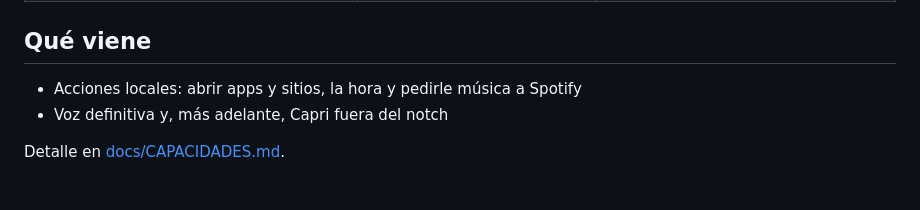
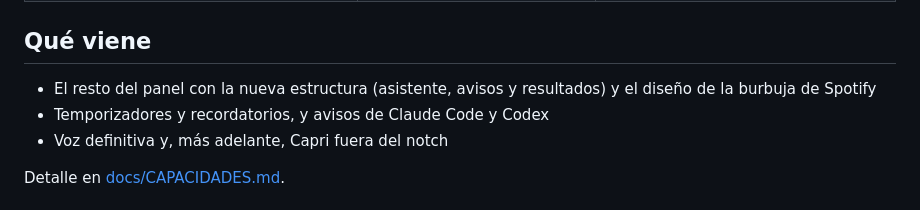
Before and after one commit to rosvjames/capri, a Markdown page: README.md, the part around one of its changes. GitHub-like rendering.

```diff
--- a/README.md
+++ b/README.md
@@ -67,7 +72,8 @@ Capri se diseñó por pasos, cada uno aprobado antes de seguir: primero el perso
 | Diseño base, paleta medida sobre la serie | Nueve caras, una por estado | Se reconoce a 32 px, el alto del notch |
 
 ## Qué viene
-- Acciones locales: abrir apps y sitios, la hora y pedirle música a Spotify
+- El resto del panel con la nueva estructura (asistente, avisos y resultados) y el diseño de la burbuja de Spotify
+- Temporizadores y recordatorios, y avisos de Claude Code y Codex
 - Voz definitiva y, más adelante, Capri fuera del notch
 
 Detalle en [docs/CAPACIDADES.md](docs/CAPACIDADES.md).
```
Also changed, not shown: other parts of README.md (+14 -7 lines), docs/FUNCIONES.md (+14 -4 lines), docs/capturas/musica-panel.png.
